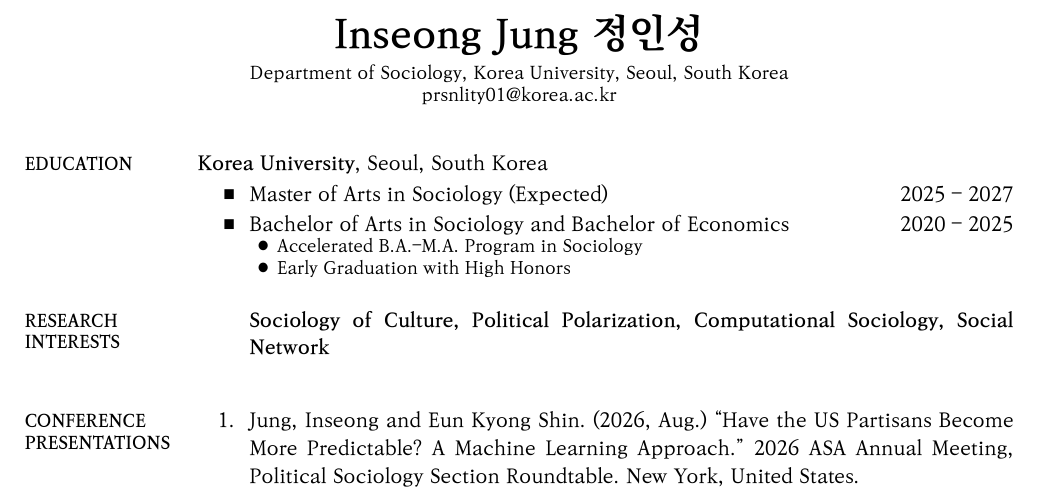
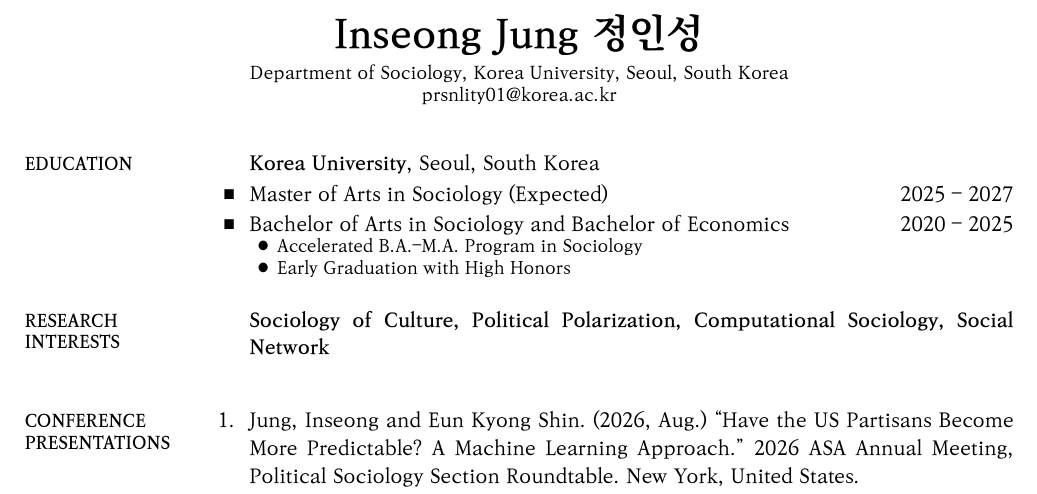
Before and after one commit to jung-inseong/CV, a LaTeX CV (CV.tex): part of page 1 of 2, cut so that both start at the same text. The pictures show the PDF file CV.pdf that the author committed with the source.

Commit message:
Education 의 기관명도 항목 열에 맞춤
"Korea University, Seoul, South Korea" 가 항목들보다 왼쪽에 있어
본문 시작선이 어긋나 있었다. \Entry 뒤에 \Item 을 넣어 나머지와
같은 열에서 시작하게 했다.

이제 아래 넷의 본문 시작 위치가 모두 일치한다.
- Korea University (기관명)
- Master of Arts ... (불릿 항목)
- Sociology of Culture ... (Research Interests)
- Jung, Inseong ... (번호 항목)

기호(■)와 번호(1.)는 왼쪽 표식 열에 우측 정렬되고, 하위 항목(●)만
한 단계 안쪽으로 들어간다.

빌드 검증 (latexmk -xelatex): 에러 0, 2페이지.
150dpi 렌더링을 확대해 네 줄의 시작선이 같은지 확인.

Co-Authored-By: Claude Opus 5 <noreply@anthropic.com>
Claude-Session: https://claude.ai/code/session_01T8KtgcQXHFVFeEmR15kDMa

```diff
--- a/CV.tex
+++ b/CV.tex
@@ -180,6 +180,7 @@ Department of Sociology, Korea University, Seoul, South Korea
 {PDF:Education}
 
 \Entry
+\Item
 \textbf{Korea University}, Seoul, South Korea
 
 \Gap
```
Also changed, not shown: CV.pdf.
